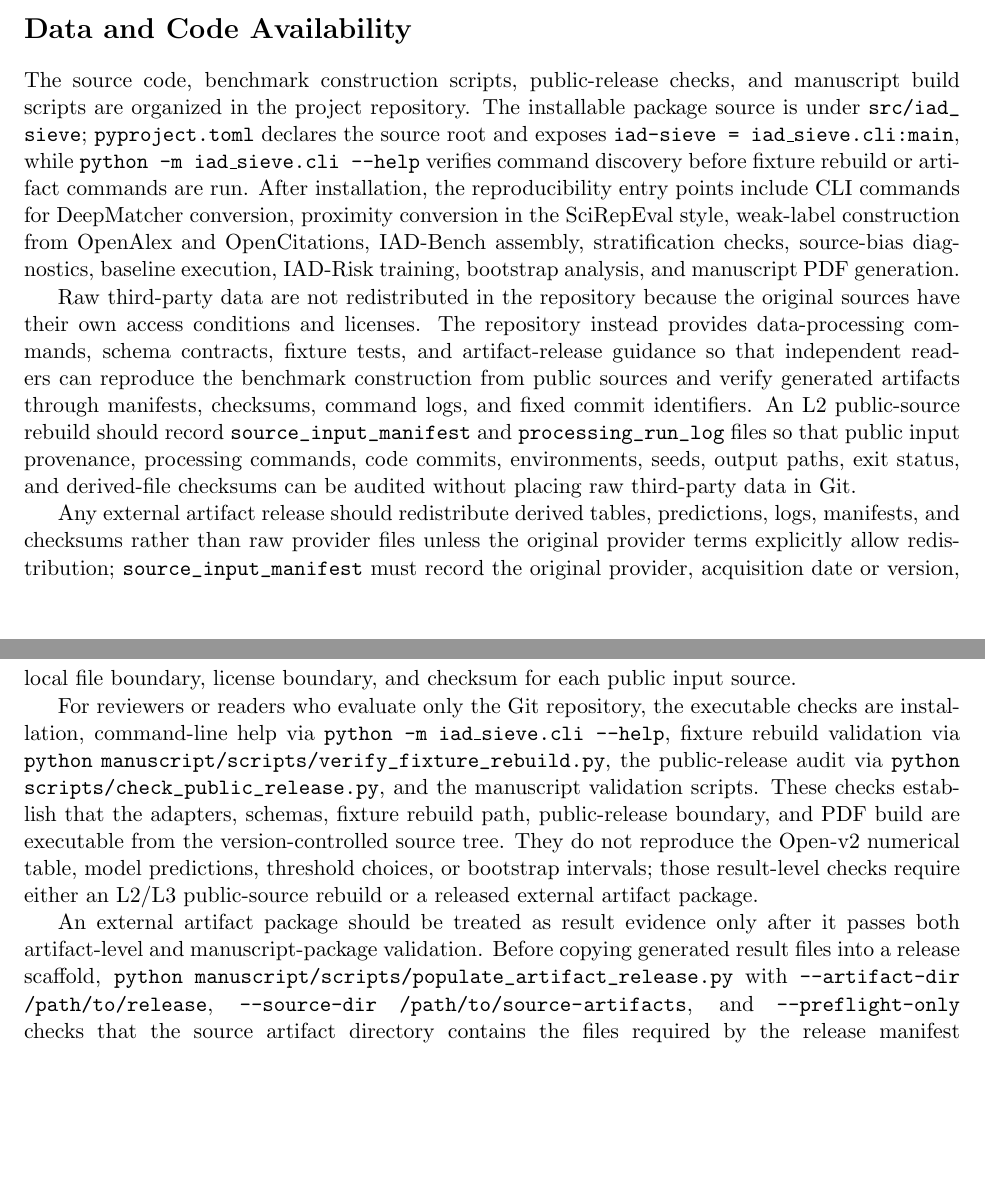
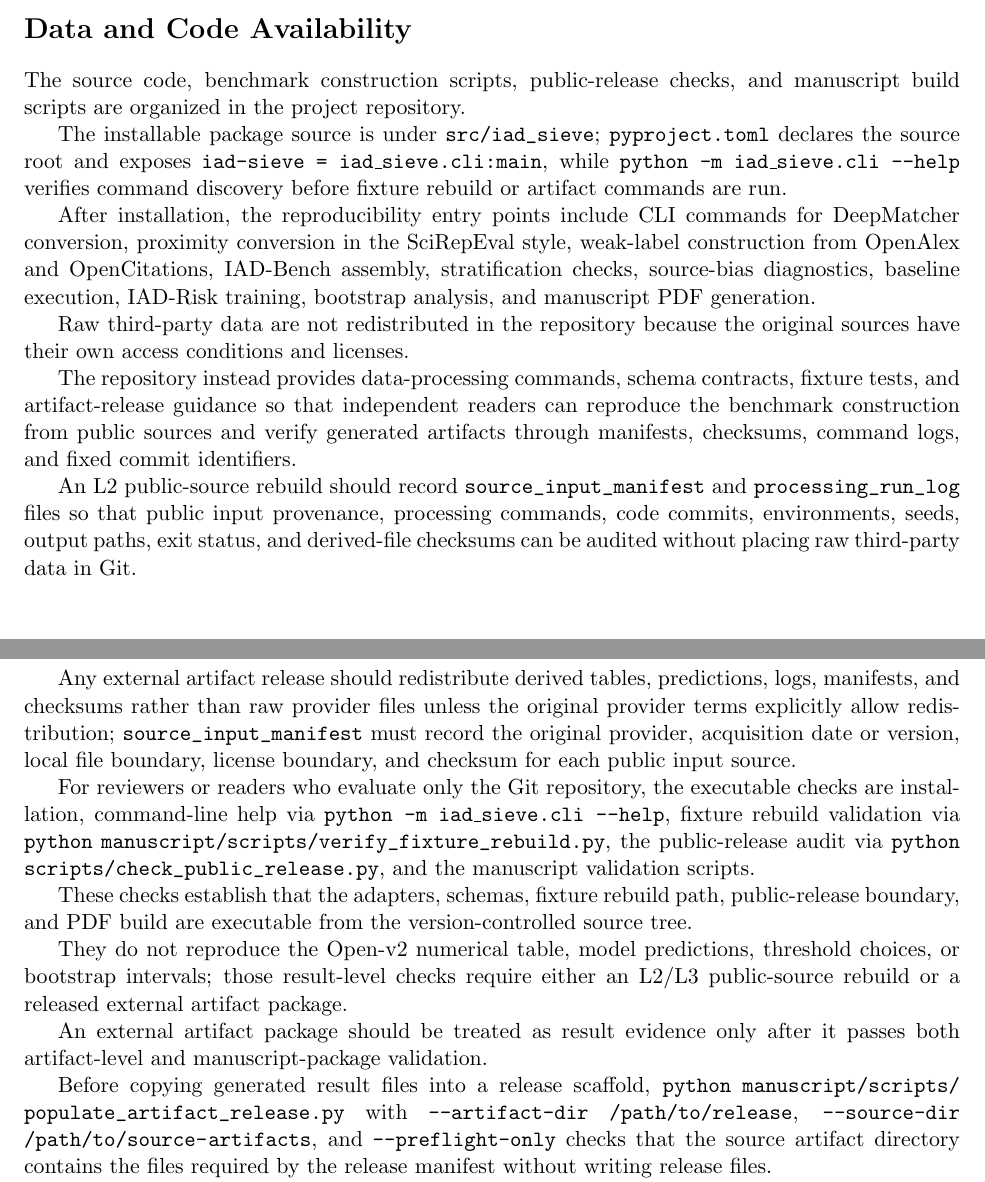
Before and after one commit to bujiuzhi/iad-sieve, a LaTeX paper (manuscript/main.tex): two parts of pages 22 and 23 of 25, joined at a grey line, cut so that both start at the same text, the shorter picture padded with empty space. Compiled offline with pdfLaTeX.

Commit message:
改善数据可用性声明可读性

```diff
--- a/manuscript/main.tex
+++ b/manuscript/main.tex
@@ -584,14 +584,28 @@ The manuscript does not claim cluster-level deployment quality without cluster a
 
 \section*{Data and Code Availability}
 
-The source code, benchmark construction scripts, public-release checks, and manuscript build scripts are organized in the project repository. The installable package source is under \path{src/iad_sieve}; \path{pyproject.toml} declares the source root and exposes \texttt{iad-sieve = iad\_sieve.cli:main}, while \texttt{python -m iad\_sieve.cli --help} verifies command discovery before fixture rebuild or artifact commands are run. After installation, the reproducibility entry points include CLI commands for DeepMatcher conversion, proximity conversion in the SciRepEval style, weak-label construction from \mbox{OpenAlex} and OpenCitations, IAD-Bench assembly, stratification checks, source-bias diagnostics, baseline execution, IAD-Risk training, bootstrap analysis, and manuscript PDF generation.
+\begin{sloppypar}
 
-Raw third-party data are not redistributed in the repository because the original sources have their own access conditions and licenses. The repository instead provides data-processing commands, schema contracts, fixture tests, and artifact-release guidance so that independent readers can reproduce the benchmark construction from public sources and verify generated artifacts through manifests, checksums, command logs, and fixed commit identifiers. An L2 public-source rebuild should record \path{source_input_manifest} and \path{processing_run_log} files so that public input provenance, processing commands, code commits, environments, seeds, output paths, exit status, and derived-file checksums can be audited without placing raw third-party data in Git.
+The source code, benchmark construction scripts, public-release checks, and manuscript build scripts are organized in the project repository.
+
+The installable package source is under \path{src/iad_sieve}; \path{pyproject.toml} declares the source root and exposes \texttt{iad-sieve = iad\_sieve.cli:main}, while \texttt{python -m iad\_sieve.cli --help} verifies command discovery before fixture rebuild or artifact commands are run.
+
+After installation, the reproducibility entry points include CLI commands for DeepMatcher conversion, proximity conversion in the SciRepEval style, weak-label construction from \mbox{OpenAlex} and OpenCitations, IAD-Bench assembly, stratification checks, source-bias diagnostics, baseline execution, IAD-Risk training, bootstrap analysis, and manuscript PDF generation.
+
+Raw third-party data are not redistributed in the repository because the original sources have their own access conditions and licenses.
+
+The repository instead provides data-processing commands, schema contracts, fixture tests, and artifact-release guidance so that independent readers can reproduce the benchmark construction from public sources and verify generated artifacts through manifests, checksums, command logs, and fixed commit identifiers.
+
+An L2 public-source rebuild should record \path{source_input_manifest} and \path{processing_run_log} files so that public input provenance, processing commands, code commits, environments, seeds, output paths, exit status, and derived-file checksums can be audited without placing raw third-party data in Git.
 
 Any external artifact release should redistribute derived tables, predictions, logs, manifests, and checksums rather than raw provider files unless the original provider terms explicitly allow redistribution; \path{source_input_manifest} must record the original provider, acquisition date or version, local file boundary, license boundary, and checksum for each public input source.
 
-For reviewers or readers who evaluate only the Git repository, the executable checks are installation, command-line help via \texttt{python -m iad\_sieve.cli --help}, fixture rebuild validation via \texttt{python} \path{manuscript/scripts/verify_fixture_rebuild.py}, the public-release audit via \texttt{python} \path{scripts/check_public_release.py}, and the manuscript validation scripts. These checks establish that the adapters, schemas, fixture rebuild path, public-release boundary, and PDF build are executable from the version-controlled source tree. They do not reproduce the Open-v2 numerical table, model predictions, threshold choices, or bootstrap intervals; those result-level checks require either an L2/L3 public-source rebuild or a released external artifact package.
+For reviewers or readers who evaluate only the Git repository, the executable checks are installation, command-line help via \texttt{python -m iad\_sieve.cli --help}, fixture rebuild validation via \texttt{python} \path{manuscript/scripts/verify_fixture_rebuild.py}, the public-release audit via \texttt{python} \path{scripts/check_public_release.py}, and the manuscript validation scripts.
 
-An external artifact package should be treated as result evidence only after it passes both artifact-level and manuscript-package validation. Before copying generated result files into a release scaffold, \texttt{python} \path{manuscript/scripts/populate_artifact_release.py} with \texttt{--artifact-dir} \path{/path/to/release}, \texttt{--source-dir} \path{/path/to/source-artifacts}, and \texttt{--preflight-only} checks that the source artifact directory contains the files required by the release manifest without writing release files. This source preflight can detect missing tables, predictions, reports, configurations, or logs early, but it is not itself result evidence. The command \texttt{python} \path{manuscript/scripts/validate_artifact_release.py} \texttt{--artifact-dir /path/to/release} checks the release manifest, checksums, required result identifiers, row-level schemas, prediction schemas, claim-boundary flags, and raw-data exclusions. The command \texttt{python} \path{manuscript/scripts/validate_submission_package.py} \texttt{--final-upload --artifact-dir /path/to/release} then checks that the final manuscript package, submission metadata, source-control commit, and artifact manifest refer to the same source commit. If either validation fails, the artifact package should not be used to support the Open-v2 numerical table or any stronger claim.
+These checks establish that the adapters, schemas, fixture rebuild path, public-release boundary, and PDF build are executable from the version-controlled source tree.
 
-The full data and code availability boundary table is reported in the supplementary material. The boundary distinguishes L0/L1 code-level reproduction from L2/L3 result-level audit: source code and CLI entry points, small public fixtures, schema contracts, and data-processing commands are version-controlled in Git, while raw third-party source files, full prediction files, model checkpoints, and derived evaluation artifacts remain outside Git unless released through the external artifact package. Full numerical reproduction requires public-source rebuilds or released artifacts; the Git repository alone verifies the executable contracts, fixture behavior, data-processing path, and manuscript build rather than redistributing raw data or full experiment outputs.
+They do not reproduce the Open-v2 numerical table, model predictions, threshold choices, or bootstrap intervals; those result-level checks require either an L2/L3 public-source rebuild or a released external artifact package.
+
+An external artifact package should be treated as result evidence only after it passes both artifact-level and manuscript-package validation.
+
+Before copying generated result files into a release scaffold, \texttt{python} \path{manuscript/scripts/populate_artifact_release.py} with \texttt{--artifact-dir} \path{/path/to/release}, \texttt{--source-dir} \path{/path/to/source-artifacts}, and \texttt{--preflight-only} checks that the source artifact directory contains the files required by the release manifest without writing release files.
```
Also changed, not shown: manuscript/main.tex (16 more changed lines), 4 other files.
